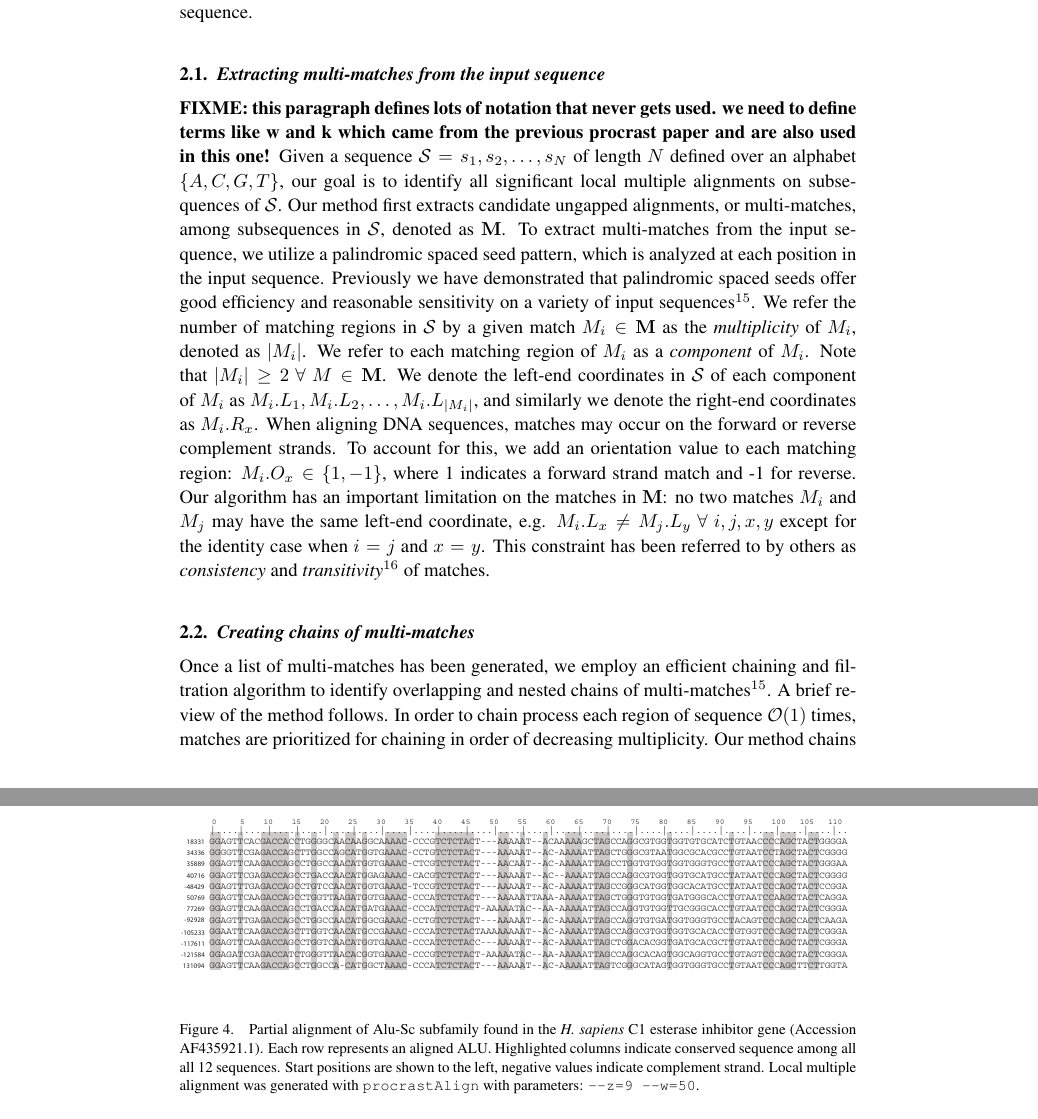
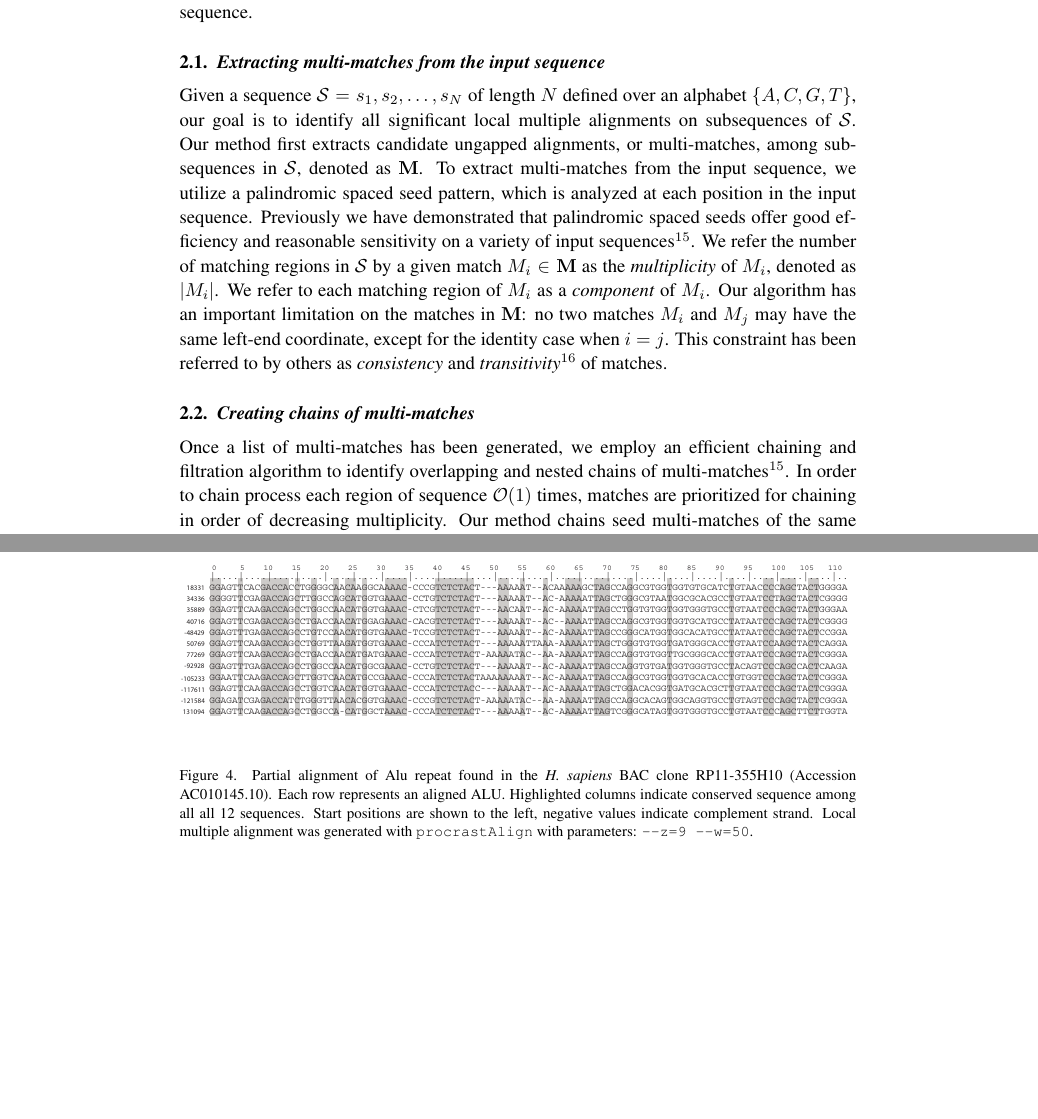
Before and after one commit to koadman/mauveAligner, a LaTeX document (writing/procrastinationII/procrast2.tex): two parts of pages 3 and 9 of 11 before the commit and two parts of pages 3 and 9 of 10 after it, joined at a grey line, cut so that both start at the same text, the shorter picture padded with empty space. Compiled offline with pdfLaTeX; an older LaTeX class or package is replaced by its successor.

Commit message:
shortened multi-match & chaining sections since this is repeated from the first procrastAligner paper. updated alu alignment figure legend.

```diff
--- a/writing/procrastinationII/procrast2.tex
+++ b/writing/procrastinationII/procrast2.tex
@@ -70,8 +70,6 @@ has seven primary steps: (1) identifying multi-match seeds in the input sequence
 \end{figure}
 
 \subsection{Extracting multi-matches from the input sequence}
-
-\textbf{FIXME:  this paragraph defines lots of notation that never gets used.  we need to define terms like w and k which came from the previous procrast paper and are also used in this one!}
 Given a sequence $\mathcal{S}=s_1, s_2,\dots, s_N$ of length $N$
 defined over an alphabet $\{A,C,G,T\}$, our goal is to identify all
 significant local multiple alignments on subsequences of $\mathcal{S}$. Our
@@ -80,25 +78,14 @@ among subsequences in $\mathcal{S}$, denoted as $\mathbf{M}$. To extract multi-m
 We refer the number of matching regions in $\mathcal{S}$
 by a given match $M_i \in \mathbf{M}$ as the
 \textit{multiplicity} of $M_i$, denoted as $|M_i|$. We refer to each
-matching region of $M_i$ as a \textit{component} of $M_i$. Note that
-$|M_i| \geq 2~\forall~M \in \mathbf{M}$.  We denote the left-end
-coordinates in $\mathcal{S}$ of each component of $M_i$ as $M_i.L_1,
-M_i.L_2,\dots, M_i.L_{|M_i|}$, and similarly we denote the right-end
-coordinates as $M_i.R_x$.  When aligning DNA sequences, matches may
-occur on the forward or reverse complement strands. To account for
-this, we add an orientation value to each matching region:
-$M_i.O_x \in \{1,-1\}$, where 1 indicates a forward strand match and
--1 for reverse. Our algorithm has an important limitation on the matches in
+matching region of $M_i$ as a \textit{component} of $M_i$. Our algorithm has an important limitation on the matches in
 $\mathbf{M}$: no two matches $M_i$ and $M_j$ may have the same
-left-end coordinate, e.g. $M_i.L_x \neq M_j.L_y~\forall~i, j, x, y$
-except for the identity case when $i=j$ and $x=y$.  This constraint
+left-end coordinate, except for the identity case when $i=j$.  This constraint
 has been referred to by others as \textit{consistency} and
 \textit{transitivity}\cite{ref-transitivity} of matches.
 
 \subsection{Creating chains of multi-matches}
-
-Once a list of multi-matches has been generated, we employ an efficient chaining and filtration algorithm to identify overlapping and nested chains of multi-matches\cite{ref-procrast}. A brief review of the method follows.
-In order to chain process each region of sequence $\mathcal{O}(1)$ times, matches are prioritized for chaining in order of decreasing multiplicity.  Our method chains seed multi-matches of the same multiplicity occurring within $w$
+Once a list of multi-matches has been generated, we employ an efficient chaining and filtration algorithm to identify overlapping and nested chains of multi-matches\cite{ref-procrast}. In order to chain process each region of sequence $\mathcal{O}(1)$ times, matches are prioritized for chaining in order of decreasing multiplicity.  Our method chains seed multi-matches of the same multiplicity $M_{i}$ occurring within $w$
 characters of each other.
 When a multi-match can no
 longer be chained without including a gap larger than $w$
@@ -216,13 +181,11 @@ The figure illustrates the sensitivity and PPV of \texttt{procrastAligner} and \
 
 \begin{figure}[t]
 \centering \epsfig{file=./figures/alu_align.eps,width=5.0in}
-\caption{Partial alignment of Alu-Sc subfamily found in the \emph{H. sapiens} C1 esterase inhibitor gene (Accession AF435921.1). Each row represents an aligned ALU. Highlighted columns indicate conserved sequence among all all 12 sequences. Start positions are shown to the left, negative values indicate complement strand.  Local multiple alignment was generated with \texttt{procrastAlign} with parameters: \texttt{--z=9 --w=50}.  }
+\caption{Partial alignment of Alu repeat found in the \emph{H. sapiens} BAC clone RP11-355H10 (Accession AC010145.10). Each row represents an aligned ALU. Highlighted columns indicate conserved sequence among all all 12 sequences. Start positions are shown to the left, negative values indicate complement strand.  Local multiple alignment was generated with \texttt{procrastAlign} with parameters: \texttt{--z=9 --w=50}.  }
 \label{fig-align}
 \end{figure}
 
 \section{Discussion}
-
-
 We have presented a sensitive and efficient heuristic for local multiple alignment. We have extended our previous results by converting chains of ungapped multi-matches into gapped local multiple alignments. Our method is based around an efficient heuristic for local multiple alignment, featuring a novel method for gapped extensions joining global multiple alignment with a hidden Markov model based homology test.  Experimental results demonstrate that the described method offers a level of alignment accuracy far exceeding that of previous methods.
 
 Further improvement of the alignment methodology will likely require increasingly sensitive methods for seed matching in conjunction with a statistical methodology to assign significance to local multiple alignments.  One possible avenue to increase seed matching sensitivity would be merging overlapping seed matches into a shorter, higher multiplicity match.  A second avenue would be use of palindromic seed families instead of using individual seed patterns. With increased seed matching sensitivity comes additional false positive seed hits, so a statistical test for rejecting insignificant local alignments will likely be required.  Exact computation of $p$-values for local multiple alignments remains a daunting challenge, although fast approximation methods for pairwise alignments have shown promise\cite{repseek} and potentially can be extended to multiple alignments\cite{ref-related1}.
```
Also changed, not shown: writing/procrastinationII/procrast2.tex (40 more changed lines).
